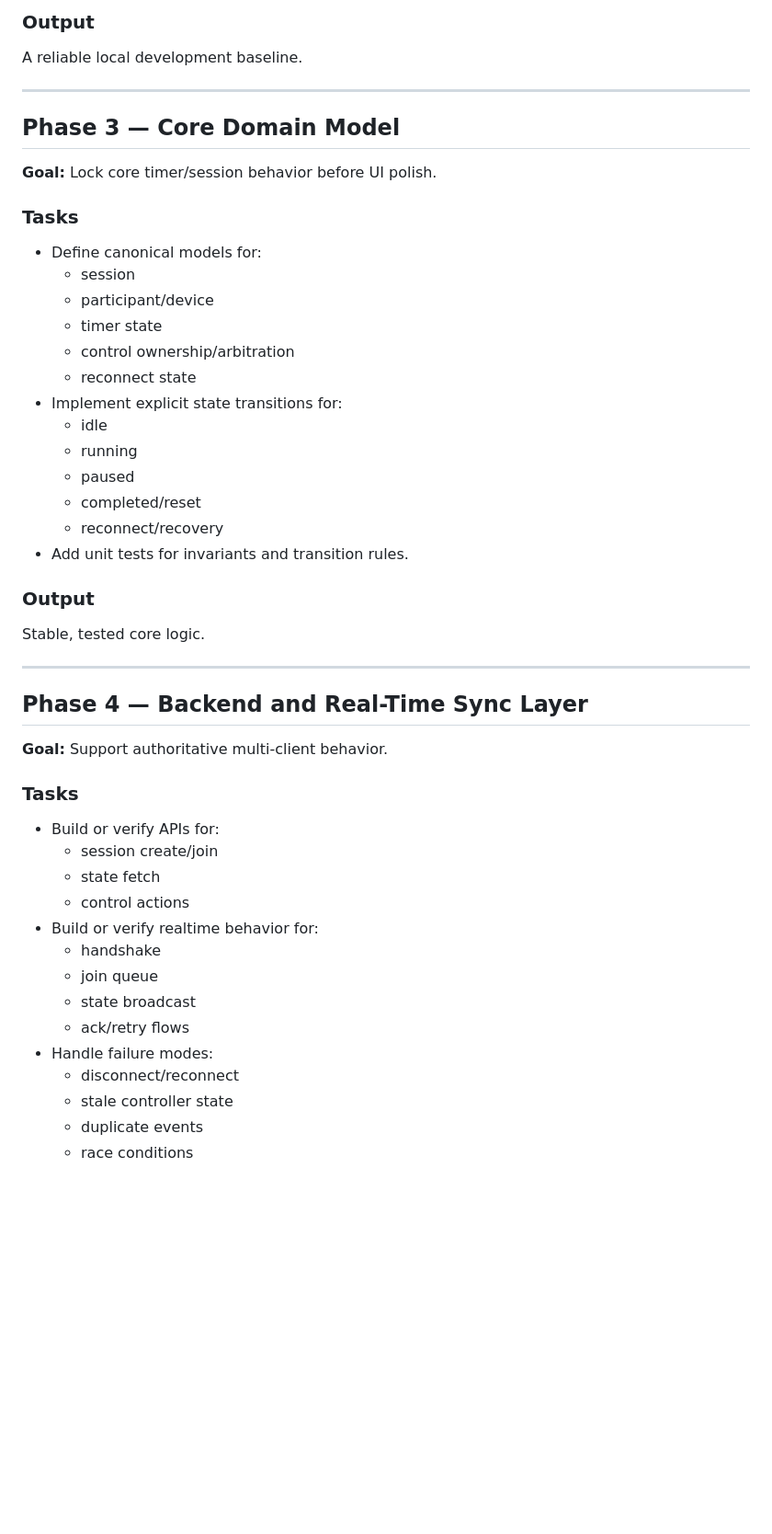
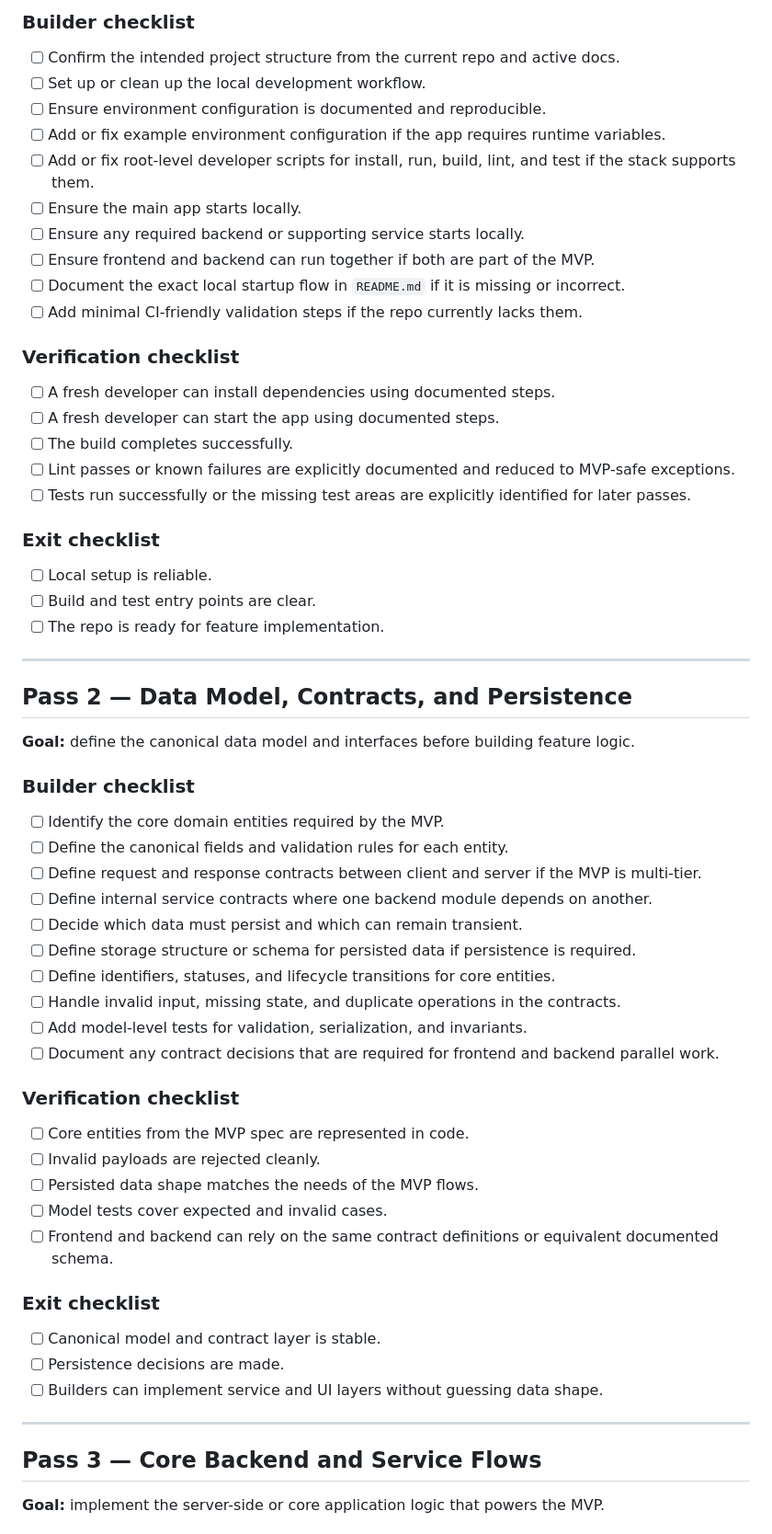
Before and after one commit to Balagopalaji/ChatMasala, a Markdown page: docs/build-plan.md, the part around one of its changes. Shown at 92% size. Rendered like a GitHub page; blank space fills up the shorter version.

Commit message:
refactor: Replaced the "OnTime Build Plan" with a "ChatMasala Builder Pass Checklist" for MVP development, including detailed pass-based instructions and verification.

```diff
--- a/docs/build-plan.md
+++ b/docs/build-plan.md
@@ -47,48 +58,61 @@ A clear build contract for implementation.
 
-### Output
-A reliable local development baseline.
+### Builder checklist
+- [ ] Confirm the intended project structure from the current repo and active docs.
+- [ ] Set up or clean up the local development workflow.
+- [ ] Ensure environment configuration is documented and reproducible.
+- [ ] Add or fix example environment configuration if the app requires runtime variables.
+- [ ] Add or fix root-level developer scripts for install, run, build, lint, and test if the stack supports them.
+- [ ] Ensure the main app starts locally.
+- [ ] Ensure any required backend or supporting service starts locally.
+- [ ] Ensure frontend and backend can run together if both are part of the MVP.
+- [ ] Document the exact local startup flow in `README.md` if it is missing or incorrect.
+- [ ] Add minimal CI-friendly validation steps if the repo currently lacks them.
+
+### Verification checklist
+- [ ] A fresh developer can install dependencies using documented steps.
+- [ ] A fresh developer can start the app using documented steps.
+- [ ] The build completes successfully.
+- [ ] Lint passes or known failures are explicitly documented and reduced to MVP-safe exceptions.
+- [ ] Tests run successfully or the missing test areas are explicitly identified for later passes.
+
+### Exit checklist
+- [ ] Local setup is reliable.
+- [ ] Build and test entry points are clear.
+- [ ] The repo is ready for feature implementation.
 
 ---
 
-## Phase 3 — Core Domain Model
-**Goal:** Lock core timer/session behavior before UI polish.
+## Pass 2 — Data Model, Contracts, and Persistence
 
-### Tasks
-- Define canonical models for:
-  - session
-  - participant/device
-  - timer state
-  - control ownership/arbitration
-  - reconnect state
-- Implement explicit state transitions for:
-  - idle
-  - running
-  - paused
-  - completed/reset
-  - reconnect/recovery
-- Add unit tests for invariants and transition rules.
+**Goal:** define the canonical data model and interfaces before building feature logic.
 
-### Output
-Stable, tested core logic.
+### Builder checklist
+- [ ] Identify the core domain entities required by the MVP.
+- [ ] Define the canonical fields and validation rules for each entity.
+- [ ] Define request and response contracts between client and server if the MVP is multi-tier.
+- [ ] Define internal service contracts where one backend module depends on another.
+- [ ] Decide which data must persist and which can remain transient.
+- [ ] Define storage structure or schema for persisted data if persistence is required.
+- [ ] Define identifiers, statuses, and lifecycle transitions for core entities.
+- [ ] Handle invalid input, missing state, and duplicate operations in the contracts.
+- [ ] Add model-level tests for validation, serialization, and invariants.
+- [ ] Document any contract decisions that are required for frontend and backend parallel work.
+
+### Verification checklist
+- [ ] Core entities from the MVP spec are represented in code.
+- [ ] Invalid payloads are rejected cleanly.
+- [ ] Persisted data shape matches the needs of the MVP flows.
+- [ ] Model tests cover expected and invalid cases.
+- [ ] Frontend and backend can rely on the same contract definitions or equivalent documented schema.
+
+### Exit checklist
+- [ ] Canonical model and contract layer is stable.
+- [ ] Persistence decisions are made.
+- [ ] Builders can implement service and UI layers without guessing data shape.
 
 ---
 
-## Phase 4 — Backend and Real-Time Sync Layer
-**Goal:** Support authoritative multi-client behavior.
+## Pass 3 — Core Backend and Service Flows
 
-### Tasks
-- Build or verify APIs for:
-  - session create/join
-  - state fetch
-  - control actions
-- Build or verify realtime behavior for:
-  - handshake
-  - join queue
-  - state broadcast
-  - ack/retry flows
-- Handle failure modes:
-  - disconnect/reconnect
-  - stale controller state
-  - duplicate events
-  - race conditions
+**Goal:** implement the server-side or core application logic that powers the MVP.
 
```
Also changed, not shown: other parts of docs/build-plan.md (+135 -159 lines).
